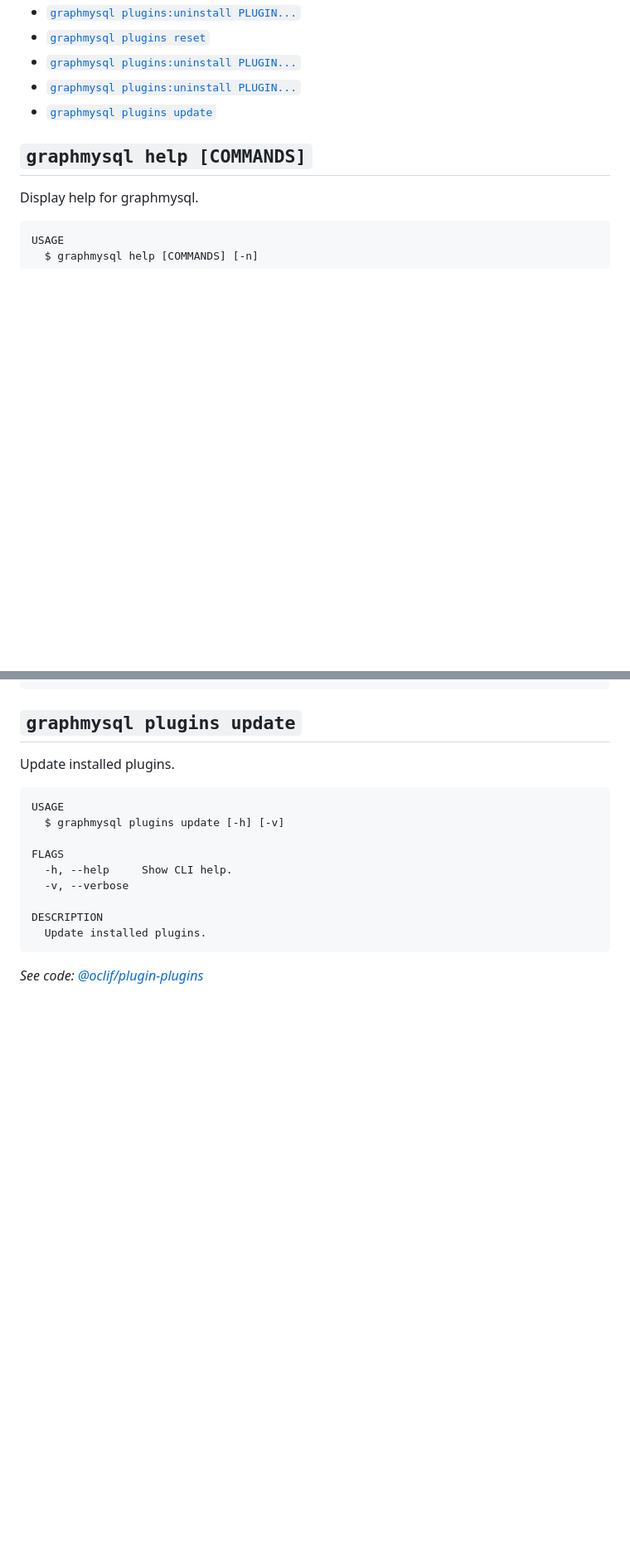
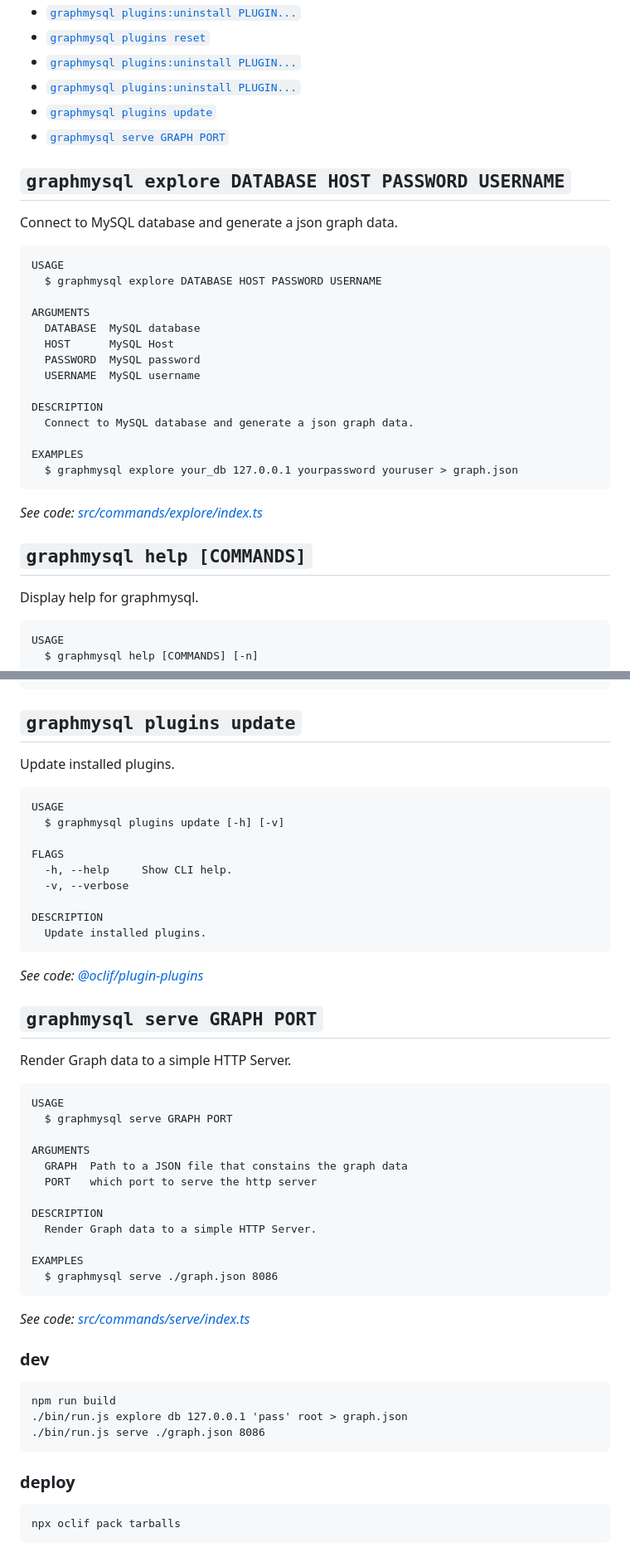
Before and after one commit to buonzz/graphmysql, a Markdown page: README.md, 2 parts joined by grey strips. Shown: that part at 83% size. Drawn GitHub-style; blank space fills up the shorter version.

````diff
--- a/README.md
+++ b/README.md
@@ -47,6 +40,30 @@ USAGE
 * [`graphmysql plugins:uninstall PLUGIN...`](#graphmysql-pluginsuninstall-plugin-1)
 * [`graphmysql plugins:uninstall PLUGIN...`](#graphmysql-pluginsuninstall-plugin-2)
 * [`graphmysql plugins update`](#graphmysql-plugins-update)
+* [`graphmysql serve GRAPH PORT`](#graphmysql-serve-graph-port)
+
+## `graphmysql explore DATABASE HOST PASSWORD USERNAME`
+
+Connect to MySQL database and generate a json graph data.
+
+```
+USAGE
+  $ graphmysql explore DATABASE HOST PASSWORD USERNAME
+
+ARGUMENTS
+  DATABASE  MySQL database
+  HOST      MySQL Host
+  PASSWORD  MySQL password
+  USERNAME  MySQL username
+
+DESCRIPTION
+  Connect to MySQL database and generate a json graph data.
+
+EXAMPLES
+  $ graphmysql explore your_db 127.0.0.1 yourpassword youruser > graph.json
+```
+
+_See code: [src/commands/explore/index.ts](https://github.com/buonzz/graphmysql/blob/v1.0.0/src/commands/explore/index.ts)_
 
 ## `graphmysql help [COMMANDS]`
 
@@ -346,4 +363,39 @@ DESCRIPTION
 ```
 
 _See code: [@oclif/plugin-plugins](https://github.com/oclif/plugin-plugins/blob/v4.2.6/src/commands/plugins/update.ts)_
+
+## `graphmysql serve GRAPH PORT`
+
+Render Graph data to a simple HTTP Server.
+
+```
+USAGE
+  $ graphmysql serve GRAPH PORT
+
+ARGUMENTS
+  GRAPH  Path to a JSON file that constains the graph data
+  PORT   which port to serve the http server
+
+DESCRIPTION
+  Render Graph data to a simple HTTP Server.
+
+EXAMPLES
+  $ graphmysql serve ./graph.json 8086
+```
+
+_See code: [src/commands/serve/index.ts](https://github.com/buonzz/graphmysql/blob/v1.0.0/src/commands/serve/index.ts)_
 <!-- commandsstop -->
+
+### dev
+
+```
+npm run build
+./bin/run.js explore db 127.0.0.1 'pass' root > graph.json
+./bin/run.js serve ./graph.json 8086
+```
+
+### deploy
+
+```
+npx oclif pack tarballs
+```
````
Also changed, not shown: other parts of README.md (+2 -9 lines).
